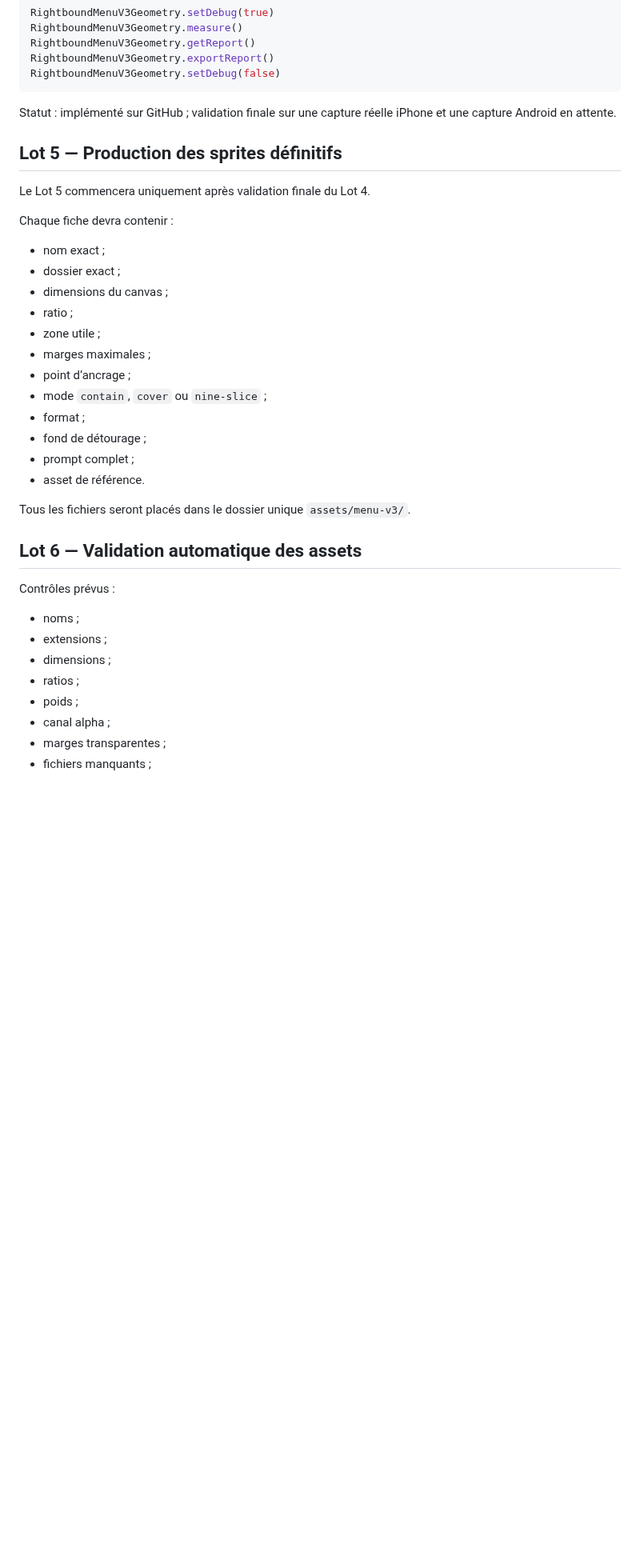
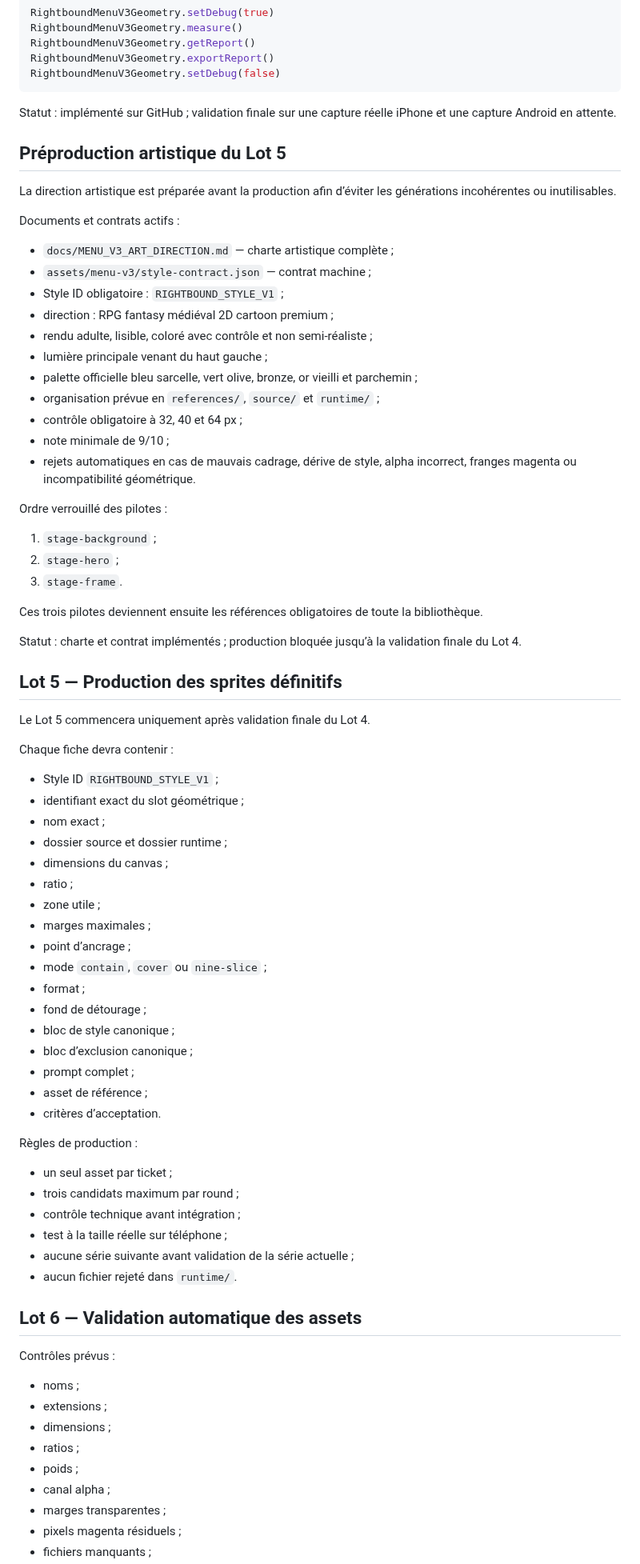
Before and after one commit to cewthen-hue/rightbound-roguelite, a Markdown page: docs/MENU_V3_ROADMAP.md, the part around one of its changes. Shown at 80% size. Rendered like a GitHub page; blank space fills up the shorter version.

Commit message:
Lock Rightbound 2D cartoon art direction before Lot 5

```diff
--- a/docs/MENU_V3_ROADMAP.md
+++ b/docs/MENU_V3_ROADMAP.md
@@ -148,14 +155,44 @@ RightboundMenuV3Geometry.setDebug(false)
 
 Statut : implémenté sur GitHub ; validation finale sur une capture réelle iPhone et une capture Android en attente.
 
+## Préproduction artistique du Lot 5
+
+La direction artistique est préparée avant la production afin d’éviter les générations incohérentes ou inutilisables.
+
+Documents et contrats actifs :
+
+- `docs/MENU_V3_ART_DIRECTION.md` — charte artistique complète ;
+- `assets/menu-v3/style-contract.json` — contrat machine ;
+- Style ID obligatoire : `RIGHTBOUND_STYLE_V1` ;
+- direction : RPG fantasy médiéval 2D cartoon premium ;
+- rendu adulte, lisible, coloré avec contrôle et non semi-réaliste ;
+- lumière principale venant du haut gauche ;
+- palette officielle bleu sarcelle, vert olive, bronze, or vieilli et parchemin ;
+- organisation prévue en `references/`, `source/` et `runtime/` ;
+- contrôle obligatoire à 32, 40 et 64 px ;
+- note minimale de 9/10 ;
+- rejets automatiques en cas de mauvais cadrage, dérive de style, alpha incorrect, franges magenta ou incompatibilité géométrique.
+
+Ordre verrouillé des pilotes :
+
+1. `stage-background` ;
+2. `stage-hero` ;
+3. `stage-frame`.
+
+Ces trois pilotes deviennent ensuite les références obligatoires de toute la bibliothèque.
+
+Statut : charte et contrat implémentés ; production bloquée jusqu’à la validation finale du Lot 4.
+
 ## Lot 5 — Production des sprites définitifs
 
 Le Lot 5 commencera uniquement après validation finale du Lot 4.
 
 Chaque fiche devra contenir :
 
+- Style ID `RIGHTBOUND_STYLE_V1` ;
+- identifiant exact du slot géométrique ;
 - nom exact ;
-- dossier exact ;
+- dossier source et dossier runtime ;
 - dimensions du canvas ;
 - ratio ;
 - zone utile ;
@@ -164,10 +201,20 @@ Chaque fiche devra contenir :
 - mode `contain`, `cover` ou `nine-slice` ;
 - format ;
 - fond de détourage ;
+- bloc de style canonique ;
+- bloc d’exclusion canonique ;
 - prompt complet ;
-- asset de référence.
+- asset de référence ;
+- critères d’acceptation.
 
-Tous les fichiers seront placés dans le dossier unique `assets/menu-v3/`.
+Règles de production :
+
+- un seul asset par ticket ;
+- trois candidats maximum par round ;
+- contrôle technique avant intégration ;
+- test à la taille réelle sur téléphone ;
+- aucune série suivante avant validation de la série actuelle ;
+- aucun fichier rejeté dans `runtime/`.
 
 ## Lot 6 — Validation automatique des assets
 
@@ -180,4 +227,5 @@ Contrôles prévus :
 - poids ;
 - canal alpha ;
 - marges transparentes ;
+- pixels magenta résiduels ;
 - fichiers manquants ;
```
Also changed, not shown: other parts of docs/MENU_V3_ROADMAP.md (+22 -5 lines).
